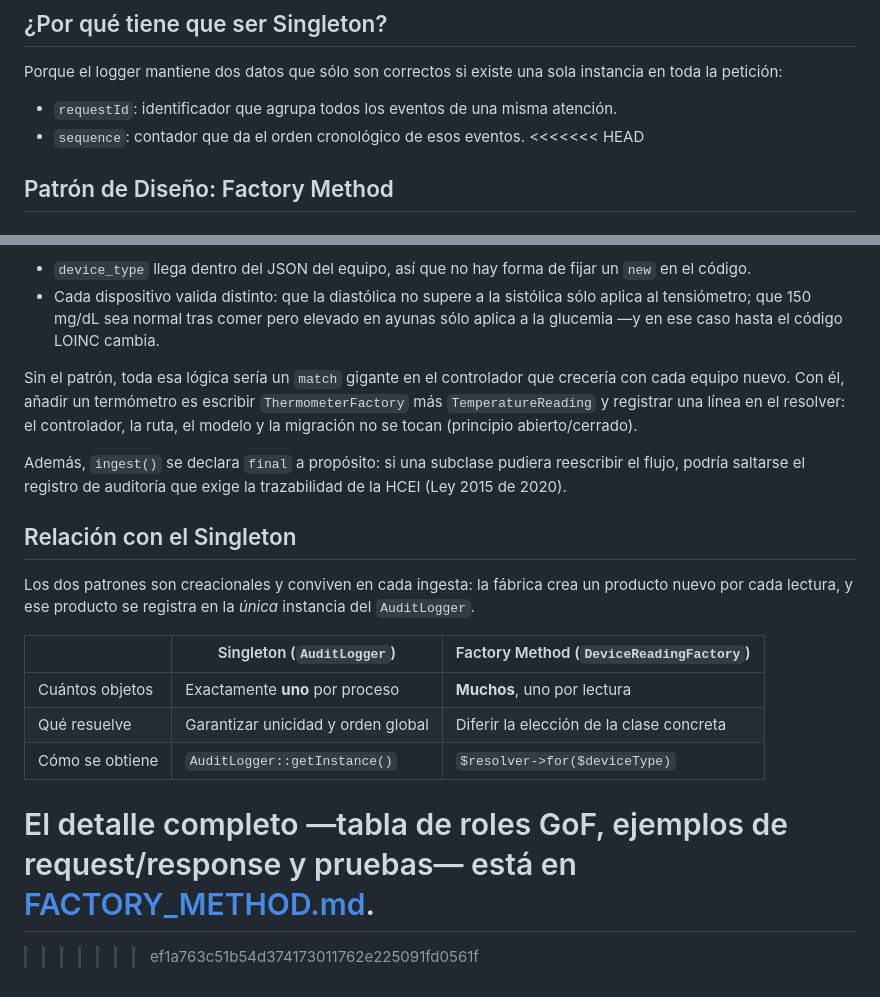
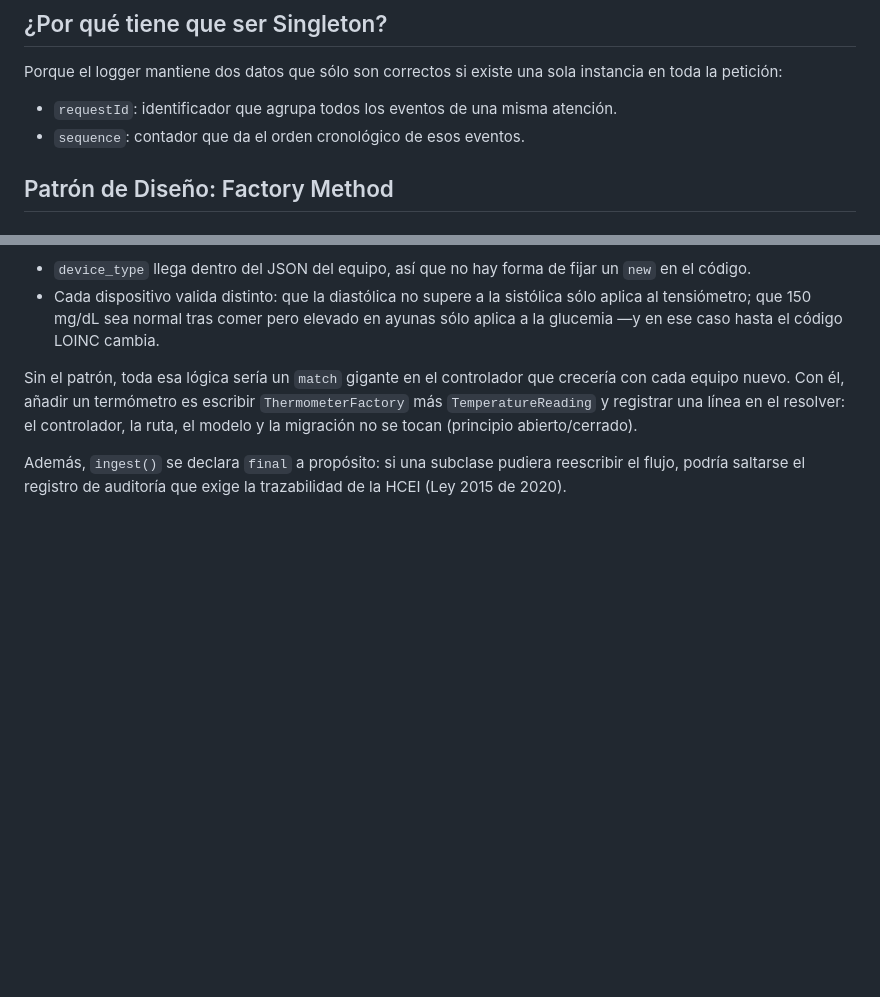
Before and after one commit to ProgramingWithOscar/Sistema-Historias-Clinicas-Electronicas, a Markdown page: README.md, 2 parts joined by grey strips. GitHub-like rendering; blank space fills up the shorter version.

Commit message:
Semana 4 - implementacion factory method

```diff
--- a/README.md
+++ b/README.md
@@ -135,7 +135,6 @@ instancia en toda la petición:
 
 - `requestId`: identificador que agrupa todos los eventos de una misma atención.
 - `sequence`: contador que da el orden cronológico de esos eventos.
-<<<<<<< HEAD
 ## Patrón de Diseño: Factory Method
 
 ### ¿Por qué Factory Method en este proyecto?
@@ -293,20 +292,3 @@ resolver: el controlador, la ruta, el modelo y la migración no se tocan
 Además, `ingest()` se declara `final` a propósito: si una subclase pudiera
 reescribir el flujo, podría saltarse el registro de auditoría que exige la
 trazabilidad de la HCEI (Ley 2015 de 2020).
-
-## Relación con el Singleton
-
-Los dos patrones son creacionales y conviven en cada ingesta: la fábrica crea un
-producto nuevo por cada lectura, y ese producto se registra en la *única*
-instancia del `AuditLogger`.
-
-| | Singleton (`AuditLogger`) | Factory Method (`DeviceReadingFactory`) |
-|---|---|---|
-| Cuántos objetos | Exactamente **uno** por proceso | **Muchos**, uno por lectura |
-| Qué resuelve | Garantizar unicidad y orden global | Diferir la elección de la clase concreta |
-| Cómo se obtiene | `AuditLogger::getInstance()` | `$resolver->for($deviceType)` |
-
-El detalle completo —tabla de roles GoF, ejemplos de request/response y pruebas—
-está en [FACTORY_METHOD.md](FACTORY_METHOD.md).
-=======
->>>>>>> ef1a763c51b54d374173011762e225091fd0561f
```
